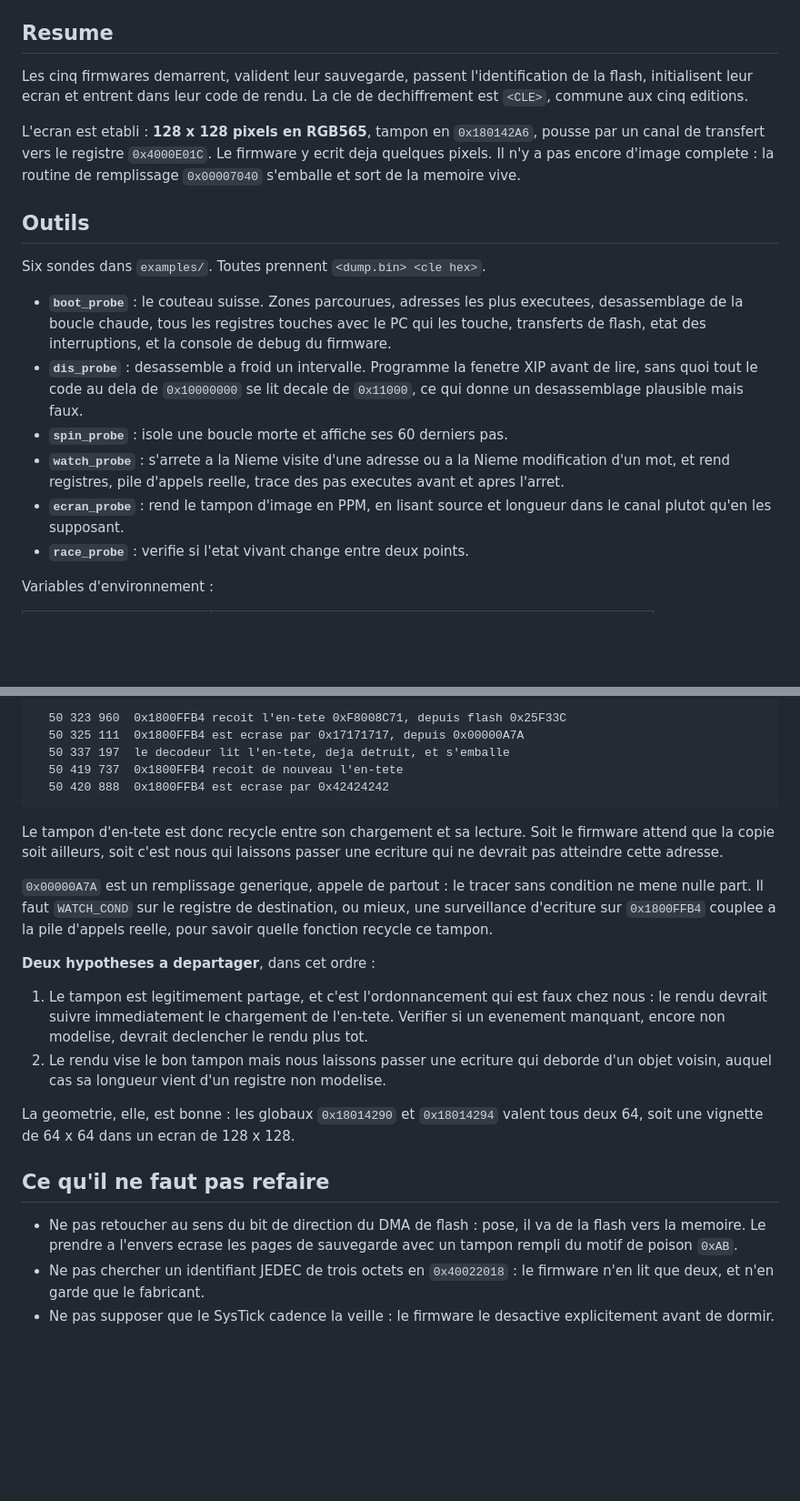
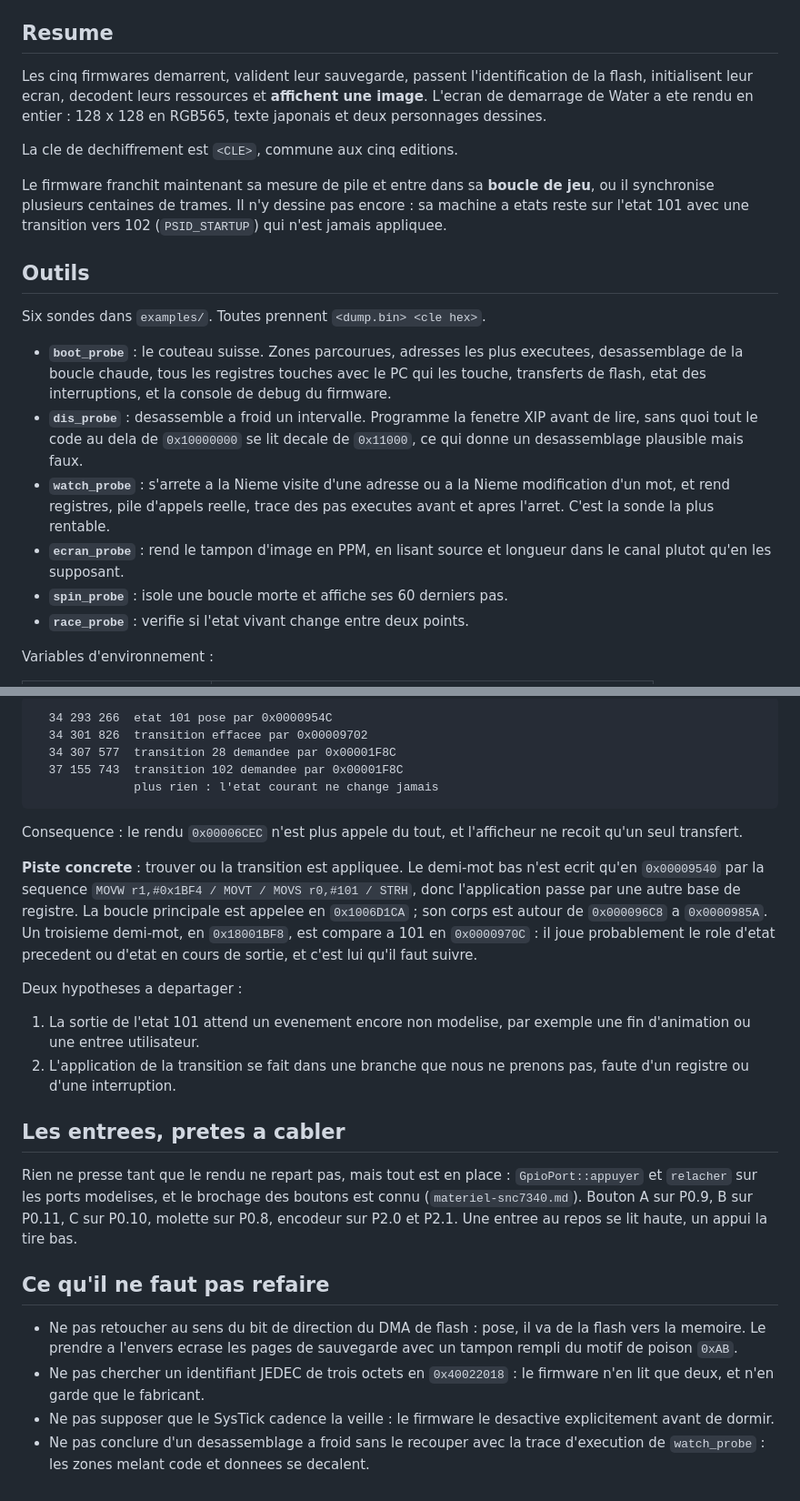
Before and after one commit to infinition/capybara, a Markdown page: docs/ou-on-en-est.md, 2 parts joined by grey strips. Shown at 91% size. Rendered like a GitHub page; blank space fills up the shorter version.

````diff
--- a/docs/ou-on-en-est.md
+++ b/docs/ou-on-en-est.md
@@ -6,13 +6,16 @@ j'aurais fait ensuite. Le detail materiel est dans `materiel-snc7340.md`.
 ## Resume
 
 Les cinq firmwares demarrent, valident leur sauvegarde, passent l'identification
-de la flash, initialisent leur ecran et entrent dans leur code de rendu. La cle
-de dechiffrement est `<CLE>`, commune aux cinq editions.
+de la flash, initialisent leur ecran, decodent leurs ressources et **affichent
+une image**. L'ecran de demarrage de Water a ete rendu en entier : 128 x 128 en
+RGB565, texte japonais et deux personnages dessines.
 
-L'ecran est etabli : **128 x 128 pixels en RGB565**, tampon en `0x180142A6`,
-pousse par un canal de transfert vers le registre `0x4000E01C`. Le firmware y
-ecrit deja quelques pixels. Il n'y a pas encore d'image complete : la routine de
-remplissage `0x00007040` s'emballe et sort de la memoire vive.
+La cle de dechiffrement est `<CLE>`, commune aux cinq editions.
+
+Le firmware franchit maintenant sa mesure de pile et entre dans sa **boucle de
+jeu**, ou il synchronise plusieurs centaines de trames. Il n'y dessine pas
+encore : sa machine a etats reste sur l'etat 101 avec une transition vers 102
+(`PSID_STARTUP`) qui n'est jamais appliquee.
 
 ## Outils
 
@@ -25,12 +28,12 @@ Six sondes dans `examples/`. Toutes prennent `<dump.bin> <cle hex>`.
 - **`dis_probe`** : desassemble a froid un intervalle. Programme la fenetre XIP
   avant de lire, sans quoi tout le code au dela de `0x10000000` se lit decale de
   `0x11000`, ce qui donne un desassemblage plausible mais faux.
-- **`spin_probe`** : isole une boucle morte et affiche ses 60 derniers pas.
 - **`watch_probe`** : s'arrete a la Nieme visite d'une adresse ou a la Nieme
   modification d'un mot, et rend registres, pile d'appels reelle, trace des pas
-  executes avant et apres l'arret.
+  executes avant et apres l'arret. C'est la sonde la plus rentable.
 - **`ecran_probe`** : rend le tampon d'image en PPM, en lisant source et
   longueur dans le canal plutot qu'en les supposant.
+- **`spin_probe`** : isole une boucle morte et affiche ses 60 derniers pas.
 - **`race_probe`** : verifie si l'etat vivant change entre deux points.
 
 Variables d'environnement :
@@ -111,33 +149,37 @@ La chronologie explique pourquoi, et elle est verifiable au `WATCH_MEM` :
 
 ```text
-  50 323 960  0x1800FFB4 recoit l'en-tete 0xF8008C71, depuis flash 0x25F33C
-  50 325 111  0x1800FFB4 est ecrase par 0x17171717, depuis 0x00000A7A
-  50 337 197  le decodeur lit l'en-tete, deja detruit, et s'emballe
-  50 419 737  0x1800FFB4 recoit de nouveau l'en-tete
-  50 420 888  0x1800FFB4 est ecrase par 0x42424242
+  34 293 266  etat 101 pose par 0x0000954C
+  34 301 826  transition effacee par 0x00009702
+  34 307 577  transition 28 demandee par 0x00001F8C
+  37 155 743  transition 102 demandee par 0x00001F8C
+              plus rien : l'etat courant ne change jamais
 ```
 
-Le tampon d'en-tete est donc recycle entre son chargement et sa lecture. Soit le
-firmware attend que la copie soit ailleurs, soit c'est nous qui laissons passer
-une ecriture qui ne devrait pas atteindre cette adresse.
+Consequence : le rendu `0x00006CEC` n'est plus appele du tout, et l'afficheur ne
+recoit qu'un seul transfert.
 
-`0x00000A7A` est un remplissage generique, appele de partout : le tracer sans
-condition ne mene nulle part. Il faut `WATCH_COND` sur le registre de
-destination, ou mieux, une surveillance d'ecriture sur `0x1800FFB4` couplee a la
-pile d'appels reelle, pour savoir quelle fonction recycle ce tampon.
+**Piste concrete** : trouver ou la transition est appliquee. Le demi-mot bas
+n'est ecrit qu'en `0x00009540` par la sequence `MOVW r1,#0x1BF4 / MOVT / MOVS
+r0,#101 / STRH`, donc l'application passe par une autre base de registre. La
+boucle principale est appelee en `0x1006D1CA` ; son corps est autour de
+`0x000096C8` a `0x0000985A`. Un troisieme demi-mot, en `0x18001BF8`, est compare
+a 101 en `0x0000970C` : il joue probablement le role d'etat precedent ou
+d'etat en cours de sortie, et c'est lui qu'il faut suivre.
 
-**Deux hypotheses a departager**, dans cet ordre :
+Deux hypotheses a departager :
 
-1. Le tampon est legitimement partage, et c'est l'ordonnancement qui est faux
-   chez nous : le rendu devrait suivre immediatement le chargement de l'en-tete.
-   Verifier si un evenement manquant, encore non modelise, devrait declencher le
-   rendu plus tot.
-2. Le rendu vise le bon tampon mais nous laissons passer une ecriture qui
-   deborde d'un objet voisin, auquel cas sa longueur vient d'un registre non
-   modelise.
+1. La sortie de l'etat 101 attend un evenement encore non modelise, par exemple
+   une fin d'animation ou une entree utilisateur.
+2. L'application de la transition se fait dans une branche que nous ne prenons
+   pas, faute d'un registre ou d'une interruption.
 
-La geometrie, elle, est bonne : les globaux `0x18014290` et `0x18014294` valent
-tous deux 64, soit une vignette de 64 x 64 dans un ecran de 128 x 128.
+## Les entrees, pretes a cabler
+
+Rien ne presse tant que le rendu ne repart pas, mais tout est en place :
+`GpioPort::appuyer` et `relacher` sur les ports modelises, et le brochage des
+boutons est connu (`materiel-snc7340.md`). Bouton A sur P0.9, B sur P0.11, C sur
+P0.10, molette sur P0.8, encodeur sur P2.0 et P2.1. Une entree au repos se lit
+haute, un appui la tire bas.
 
 ## Ce qu'il ne faut pas refaire
 
@@ -148,3 +190,5 @@ tous deux 64, soit une vignette de 64 x 64 dans un ecran de 128 x 128.
   firmware n'en lit que deux, et n'en garde que le fabricant.
 - Ne pas supposer que le SysTick cadence la veille : le firmware le desactive
   explicitement avant de dormir.
+- Ne pas conclure d'un desassemblage a froid sans le recouper avec la trace
+  d'execution de `watch_probe` : les zones melant code et donnees se decalent.
````
Also changed, not shown: other parts of docs/ou-on-en-est.md (+64 -29 lines), docs/materiel-snc7340.md (+66 -0 lines).
